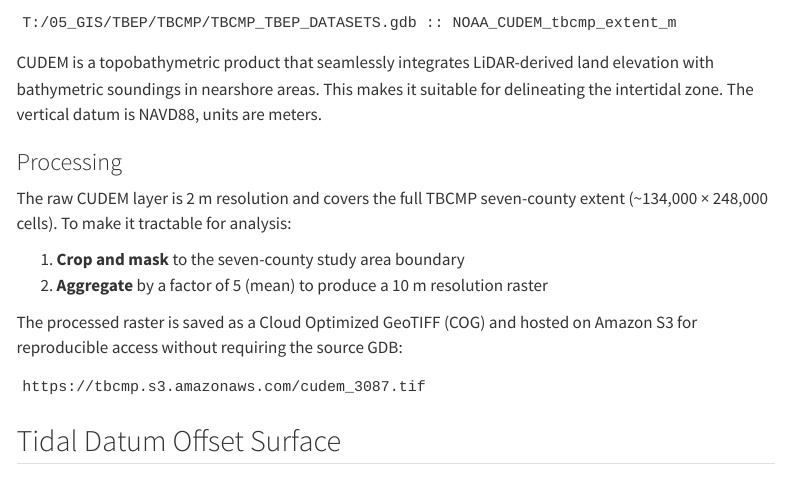
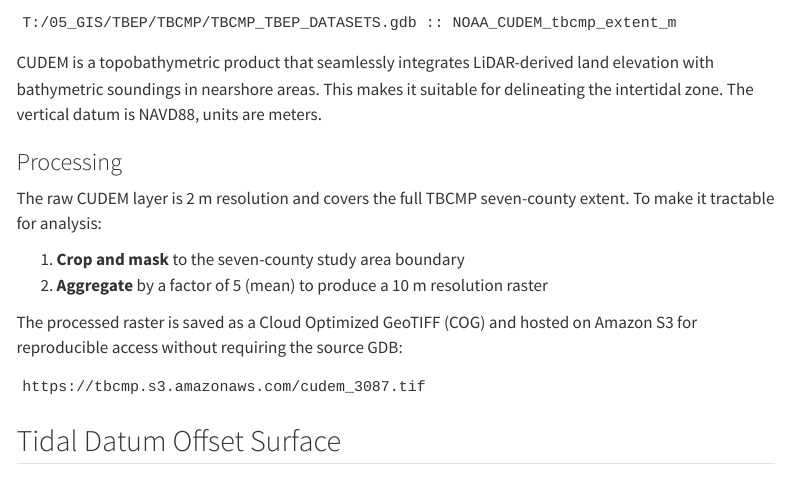
Before and after one commit to tbep-tech/tbcmp-opportunities, a Quarto document (docs/coastal-stratum-methods.qmd): the page in a window 1100 px wide, from 710 px down. Rendered offline with R 4.5, knitr and Pandoc in place of Quarto, with nearby package versions; menus at the side of the page are left out.

Commit message:
remove dims in stratum methods

```diff
--- a/docs/coastal-stratum-methods.qmd
+++ b/docs/coastal-stratum-methods.qmd
@@ -39,7 +39,7 @@ CUDEM is a topobathymetric product that seamlessly integrates LiDAR-derived land
 
 ### Processing
 
-The raw CUDEM layer is 2 m resolution and covers the full TBCMP seven-county extent (~134,000 × 248,000 cells). To make it tractable for analysis:
+The raw CUDEM layer is 2 m resolution and covers the full TBCMP seven-county extent. To make it tractable for analysis:
 
 1. **Crop and mask** to the seven-county study area boundary
 2. **Aggregate** by a factor of 5 (mean) to produce a 10 m resolution raster
```
Also changed, not shown: 1 other file.
